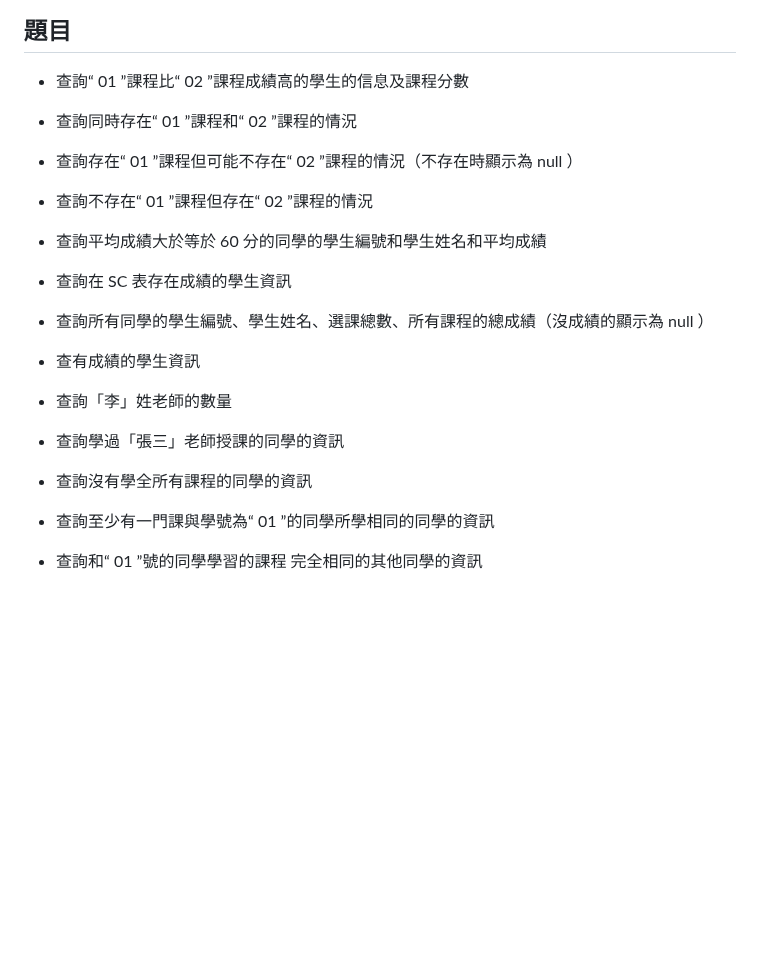
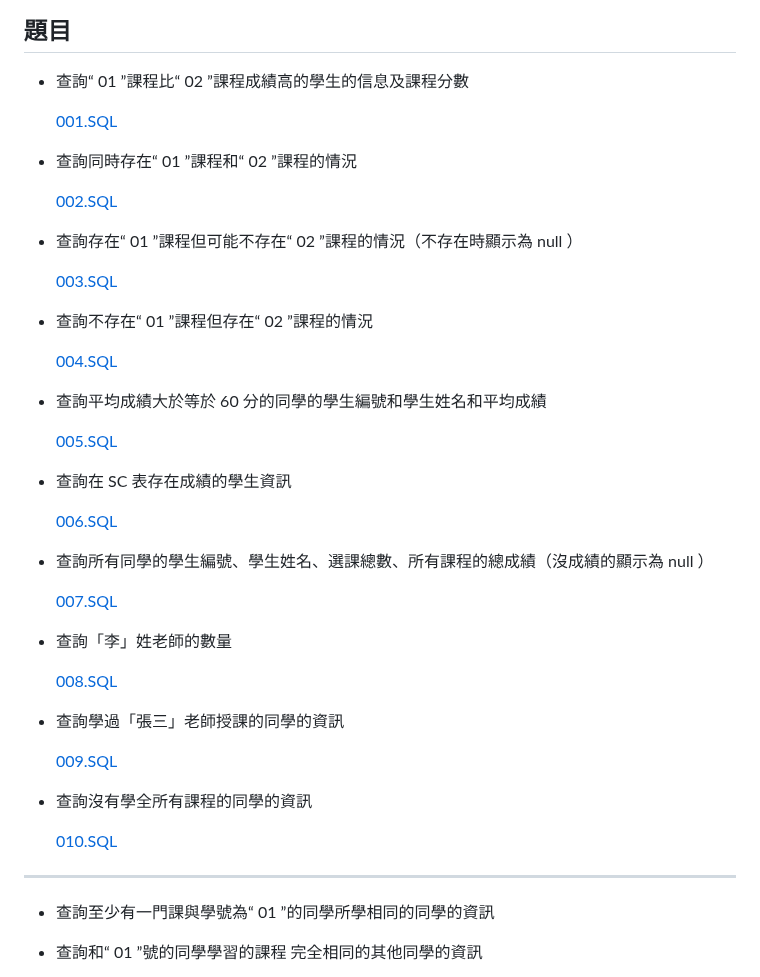
Before and after one commit to 5L2FStudio/5L2FStudio.github.io, a Markdown page: SQLQuiz/Readme.md, the part around the change. GitHub-like rendering; blank space fills up the shorter version.

```diff
--- a/SQLQuiz/Readme.md
+++ b/SQLQuiz/Readme.md
@@ -76,25 +76,45 @@ INSERT INTO SC VALUES('07', '03', 98);
 
 * 查詢“ 01 ”課程比“ 02 ”課程成績高的學生的信息及課程分數
 
+  [001.SQL](001.SQL)
+
 * 查詢同時存在“ 01 ”課程和“ 02 ”課程的情況
+
+  [002.SQL](002.SQL)
 
 * 查詢存在“ 01 ”課程但可能不存在“ 02 ”課程的情況（不存在時顯示為 null ）
 
+  [003.SQL](003.SQL)
+
 * 查詢不存在“ 01 ”課程但存在“ 02 ”課程的情況
+
+  [004.SQL](004.SQL)
 
 * 查詢平均成績大於等於 60 分的同學的學生編號和學生姓名和平均成績
 
+  [005.SQL](005.SQL)
+
 * 查詢在 SC 表存在成績的學生資訊
+
+  [006.SQL](006.SQL)
 
 * 查詢所有同學的學生編號、學生姓名、選課總數、所有課程的總成績（沒成績的顯示為 null ）
 
-* 查有成績的學生資訊
+  [007.SQL](007.SQL)
 
 * 查詢「李」姓老師的數量
 
+  [008.SQL](008.SQL)
+
 * 查詢學過「張三」老師授課的同學的資訊
 
+  [009.SQL](009.SQL)
+
 * 查詢沒有學全所有課程的同學的資訊
+
+  [010.SQL](010.SQL)
+
+---
 
 * 查詢至少有一門課與學號為“ 01 ”的同學所學相同的同學的資訊
 
```
